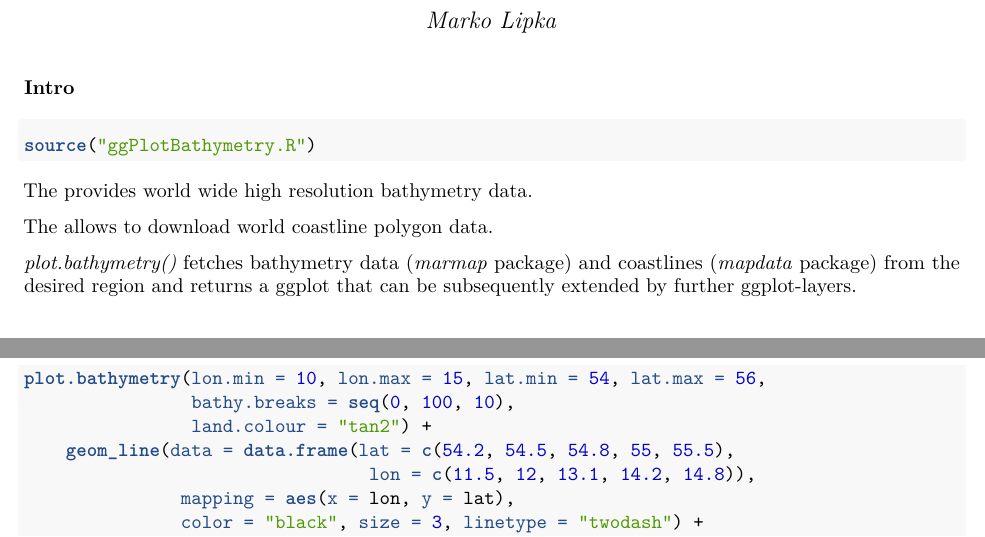
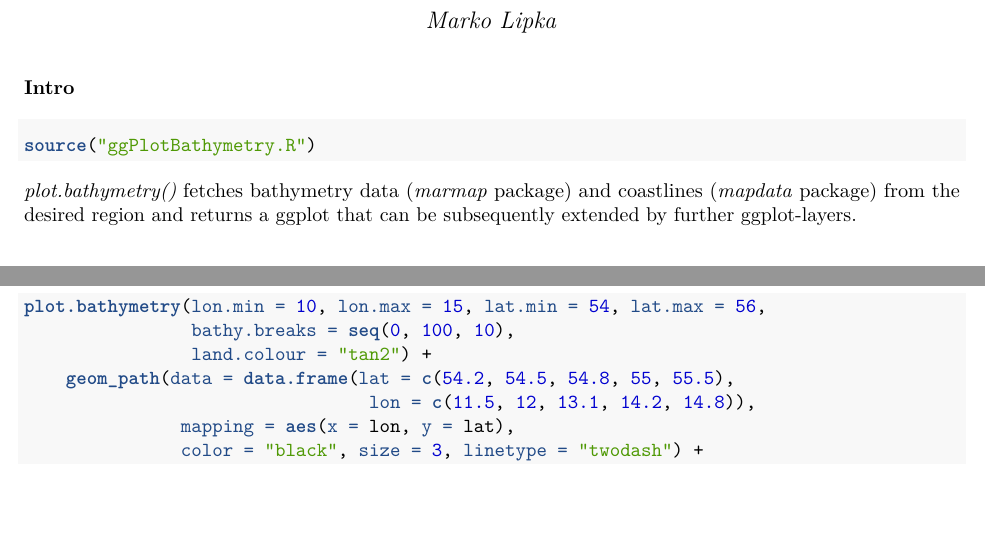
Before and after one commit to markolipka/ggPlotBathy, an R Markdown document (example.Rmd): two parts of pages 1 and 3 of 5, joined at a grey line, cut so that both start at the same text, the shorter picture padded with empty space. The pictures show the output file example.pdf that the author committed with the source.

Commit message:
geom_path instead of geom_line for the example Cruise track in the example plot (thanks to David for the suggestion)

````diff
--- a/example.Rmd
+++ b/example.Rmd
@@ -17,10 +17,6 @@ knitr::opts_chunk$set(echo = TRUE, message = FALSE, warning = FALSE, error = FAL
 ```{r getBathymetryData}
 source("ggPlotBathymetry.R")
 ```
-
-The  provides world wide high resolution bathymetry data.
-
-The  allows to download world coastline polygon data.
 
 *plot.bathymetry()* fetches bathymetry data (*marmap* package) and coastlines (*mapdata* package) from the desired region and returns a ggplot that can be subsequently extended by further ggplot-layers.
 
@@ -57,7 +53,7 @@ plot.bathymetry(lon.min = 4, lon.max = 30,
 plot.bathymetry(lon.min = 10, lon.max = 15, lat.min = 54, lat.max = 56,
                 bathy.breaks = seq(0, 100, 10),
                 land.colour = "tan2") +
-    geom_line(data = data.frame(lat = c(54.2, 54.5, 54.8, 55, 55.5),
+    geom_path(data = data.frame(lat = c(54.2, 54.5, 54.8, 55, 55.5),
                                  lon = c(11.5, 12, 13.1, 14.2, 14.8)),
                mapping = aes(x = lon, y = lat),
                color = "black", size = 3, linetype = "twodash") +
````
Also changed, not shown: example.pdf.
